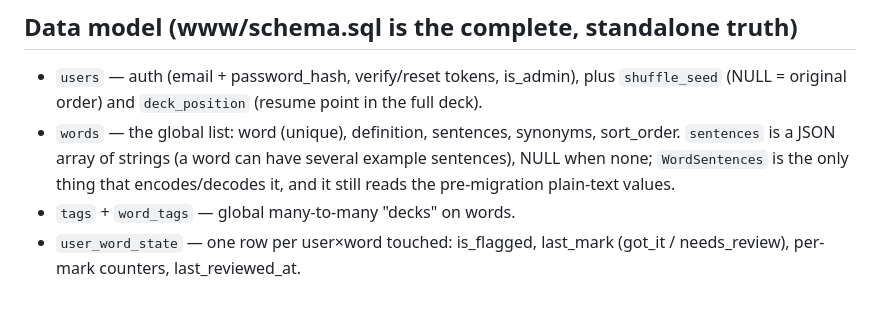
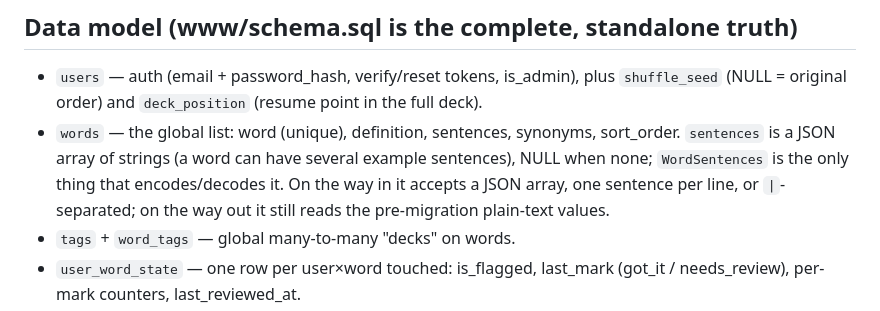
Before and after one commit to FriendlyNeighborhoodHacker/vocab.lillyrosenthal.org, a Markdown page: docs/app-spec.md, the part around the change. GitHub-like rendering.

Commit message:
app-spec change

```diff
--- a/docs/app-spec.md
+++ b/docs/app-spec.md
@@ -193,7 +193,9 @@ a "public computer" checkbox on login skips it.
 - `words` — the global list: word (unique), definition, sentences, synonyms,
   sort_order. `sentences` is a JSON array of strings (a word can have several
   example sentences), NULL when none; `WordSentences` is the only thing that
-  encodes/decodes it, and it still reads the pre-migration plain-text values.
+  encodes/decodes it. On the way in it accepts a JSON array, one sentence per
+  line, or `|`-separated; on the way out it still reads the pre-migration
+  plain-text values.
 - `tags` + `word_tags` — global many-to-many "decks" on words.
 - `user_word_state` — one row per user×word touched: is_flagged, last_mark
   (got_it / needs_review), per-mark counters, last_reviewed_at.
```
